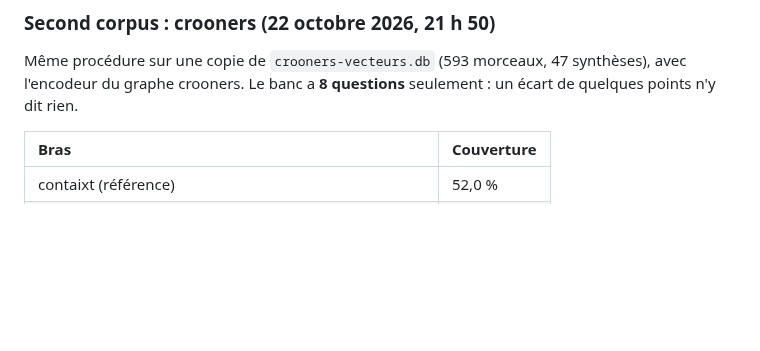
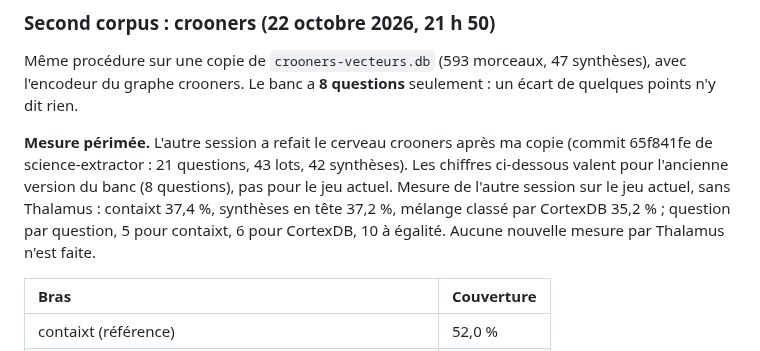
Before and after one commit to lfoletti/thalamus, a Markdown page: docs/notes/pyramide.md, the part around the change. GitHub-like rendering; blank space fills up the shorter version.

Commit message:
docs(notes): the crooners measure applies to the former bench

```diff
--- a/docs/notes/pyramide.md
+++ b/docs/notes/pyramide.md
@@ -83,6 +83,8 @@ Le hook atteint le bras du pilote (81,2 %) et dépasse contaixt (76,4 %).
 
 Même procédure sur une copie de `crooners-vecteurs.db` (593 morceaux, 47 synthèses), avec l'encodeur du graphe crooners. Le banc a **8 questions** seulement : un écart de quelques points n'y dit rien.
 
+**Mesure périmée.** L'autre session a refait le cerveau crooners après ma copie (commit 65f841fe de science-extractor : 21 questions, 43 lots, 42 synthèses). Les chiffres ci-dessous valent pour l'ancienne version du banc (8 questions), pas pour le jeu actuel. Mesure de l'autre session sur le jeu actuel, sans Thalamus : contaixt 37,4 %, synthèses en tête 37,2 %, mélange classé par CortexDB 35,2 % ; question par question, 5 pour contaixt, 6 pour CortexDB, 10 à égalité. Aucune nouvelle mesure par Thalamus n'est faite.
+
 | Bras | Couverture |
 | :- | :- |
 | contaixt (référence) | 52,0 % |
```
